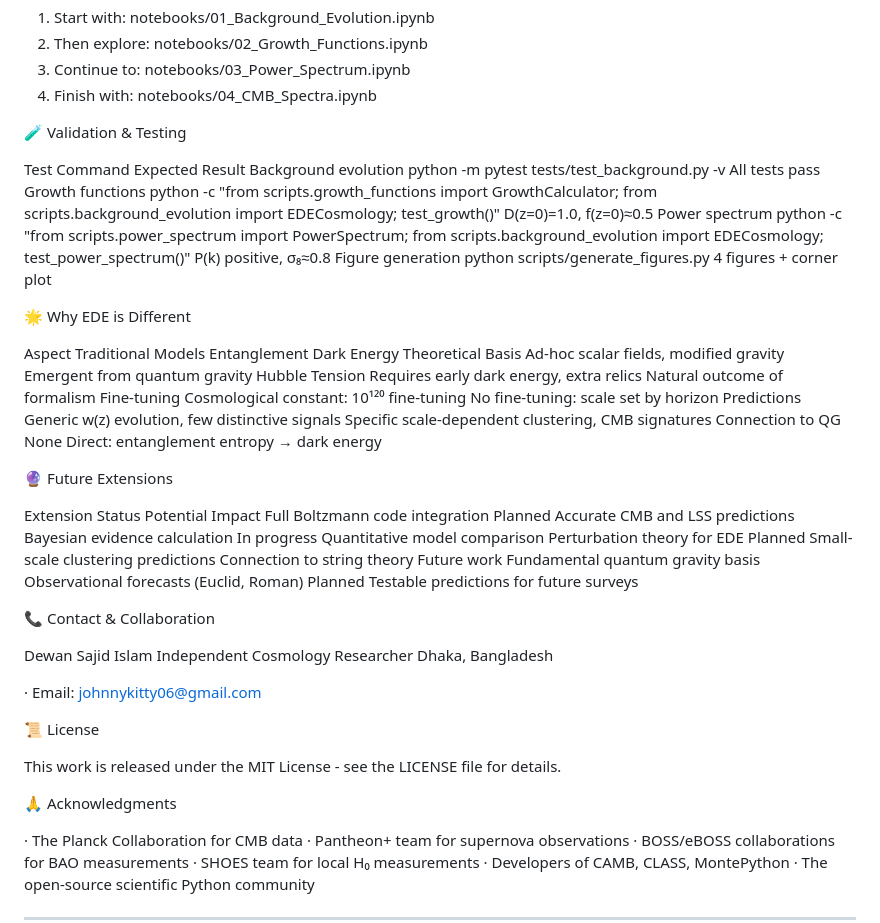
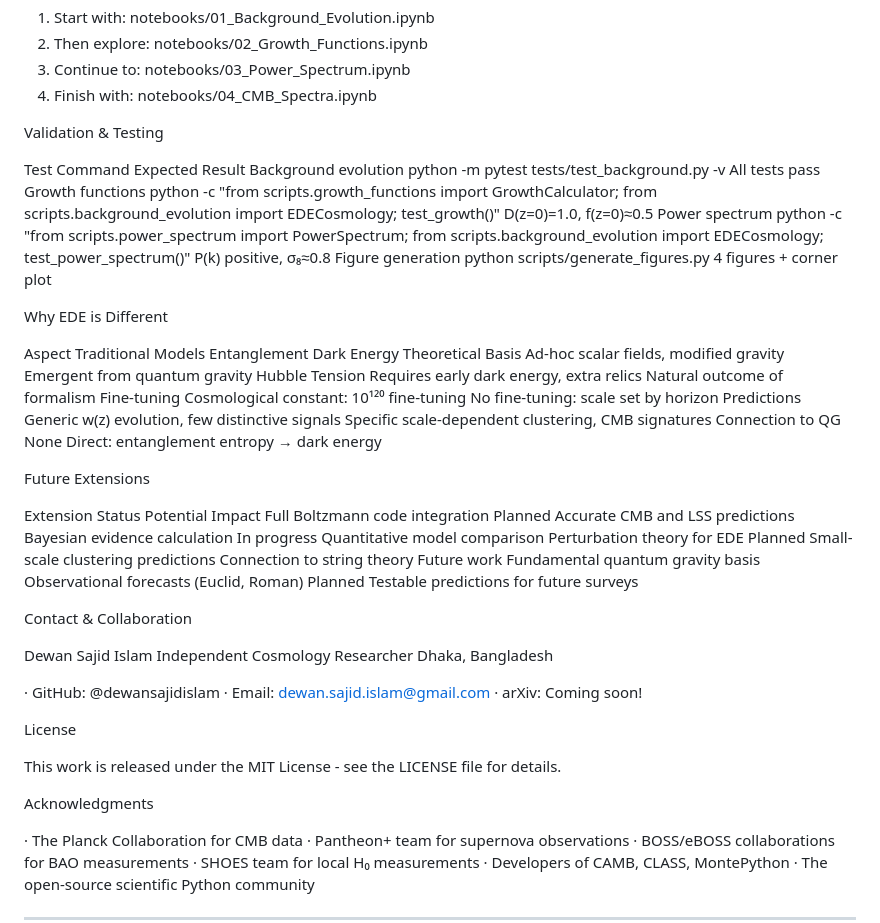
Before and after one commit to Dewan-Sajid-Islam/Entanglement-Dark-Energy, a Markdown page: README.md, the part around one of its changes. Drawn GitHub-style.

```diff
--- a/README.md
+++ b/README.md
@@ -167,7 +158,7 @@ Notebook Workflow
 3. Continue to: notebooks/03_Power_Spectrum.ipynb
 4. Finish with: notebooks/04_CMB_Spectra.ipynb
 
-🧪 Validation & Testing
+Validation & Testing
 
 Test Command Expected Result
 Background evolution python -m pytest tests/test_background.py -v All tests pass
@@ -175,7 +166,7 @@ Growth functions python -c "from scripts.growth_functions import GrowthCalculato
 Power spectrum python -c "from scripts.power_spectrum import PowerSpectrum; from scripts.background_evolution import EDECosmology; test_power_spectrum()" P(k) positive, σ₈≈0.8
 Figure generation python scripts/generate_figures.py 4 figures + corner plot
 
-🌟 Why EDE is Different
+Why EDE is Different
 
 Aspect Traditional Models Entanglement Dark Energy
 Theoretical Basis Ad-hoc scalar fields, modified gravity Emergent from quantum gravity
@@ -184,7 +175,7 @@ Fine-tuning Cosmological constant: 10¹²⁰ fine-tuning No fine-tuning: scale s
 Predictions Generic w(z) evolution, few distinctive signals Specific scale-dependent clustering, CMB signatures
 Connection to QG None Direct: entanglement entropy → dark energy
 
-🔮 Future Extensions
+Future Extensions
 
 Extension Status Potential Impact
 Full Boltzmann code integration Planned Accurate CMB and LSS predictions
@@ -193,19 +184,21 @@ Perturbation theory for EDE Planned Small-scale clustering predictions
 Connection to string theory Future work Fundamental quantum gravity basis
 Observational forecasts (Euclid, Roman) Planned Testable predictions for future surveys
 
-📞 Contact & Collaboration
+Contact & Collaboration
 
 Dewan Sajid Islam
 Independent Cosmology Researcher
 Dhaka, Bangladesh
 
-· Email: johnnykitty06@gmail.com
+· GitHub: @dewansajidislam
+· Email: dewan.sajid.islam@gmail.com
+· arXiv: Coming soon!
 
-📜 License
+License
 
 This work is released under the MIT License - see the LICENSE file for details.
 
-🙏 Acknowledgments
+Acknowledgments
 
 · The Planck Collaboration for CMB data
 · Pantheon+ team for supernova observations
```
Also changed, not shown: other parts of README.md (+17 -43 lines).
